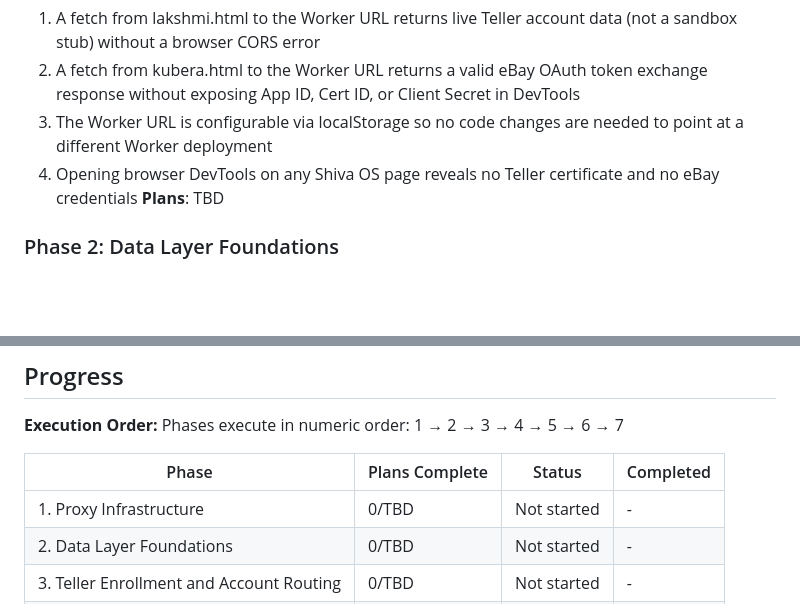
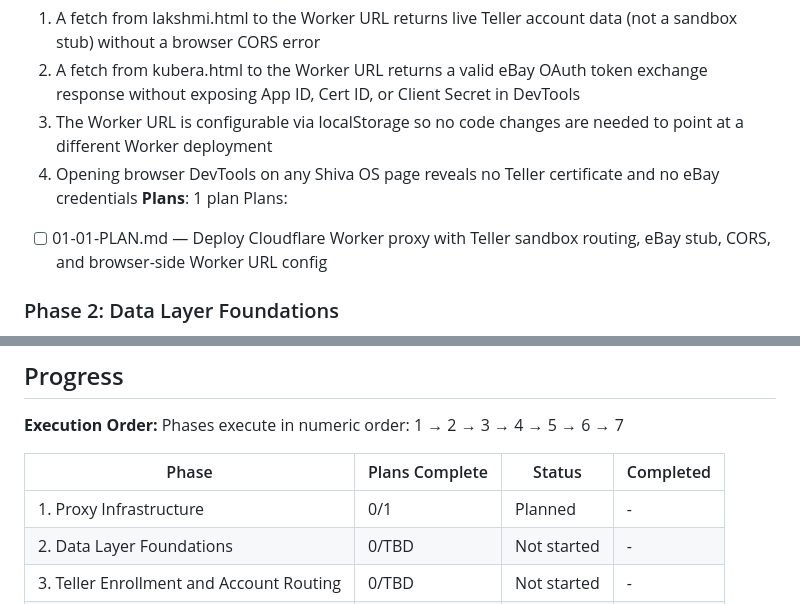
Before and after one commit to Rahuliy/shiva-os, a Markdown page: .planning/ROADMAP.md, 2 parts joined by grey strips. Drawn GitHub-style; blank space fills up the shorter version.

Commit message:
docs(01-proxy-infrastructure): create phase plan
- 01-01-PLAN.md: Worker proxy + browser integration (1 plan, 2 tasks, wave 1)
- ROADMAP.md: Updated Phase 1 plan count and plan list

Co-Authored-By: Claude Opus 4.6 <noreply@anthropic.com>

```diff
--- a/.planning/ROADMAP.md
+++ b/.planning/ROADMAP.md
@@ -31,7 +31,9 @@ Decimal phases appear between their surrounding integers in numeric order.
   2. A fetch from kubera.html to the Worker URL returns a valid eBay OAuth token exchange response without exposing App ID, Cert ID, or Client Secret in DevTools
   3. The Worker URL is configurable via localStorage so no code changes are needed to point at a different Worker deployment
   4. Opening browser DevTools on any Shiva OS page reveals no Teller certificate and no eBay credentials
-**Plans**: TBD
+**Plans**: 1 plan
+Plans:
+- [ ] 01-01-PLAN.md — Deploy Cloudflare Worker proxy with Teller sandbox routing, eBay stub, CORS, and browser-side Worker URL config
 
 ### Phase 2: Data Layer Foundations
 **Goal**: All views build on a shared layer of correct, safe utilities — currency arithmetic in integer cents, dates normalized to local midnight, transactions cached in IndexedDB with TTL, and skeleton states shown while data loads
@@ -107,7 +109,7 @@ Phases execute in numeric order: 1 → 2 → 3 → 4 → 5 → 6 → 7
 
 | Phase | Plans Complete | Status | Completed |
 |-------|----------------|--------|-----------|
-| 1. Proxy Infrastructure | 0/TBD | Not started | - |
+| 1. Proxy Infrastructure | 0/1 | Planned | - |
 | 2. Data Layer Foundations | 0/TBD | Not started | - |
 | 3. Teller Enrollment and Account Routing | 0/TBD | Not started | - |
 | 4. Lakshmi Core Views | 0/TBD | Not started | - |
```
Also changed, not shown: 1 other file.
